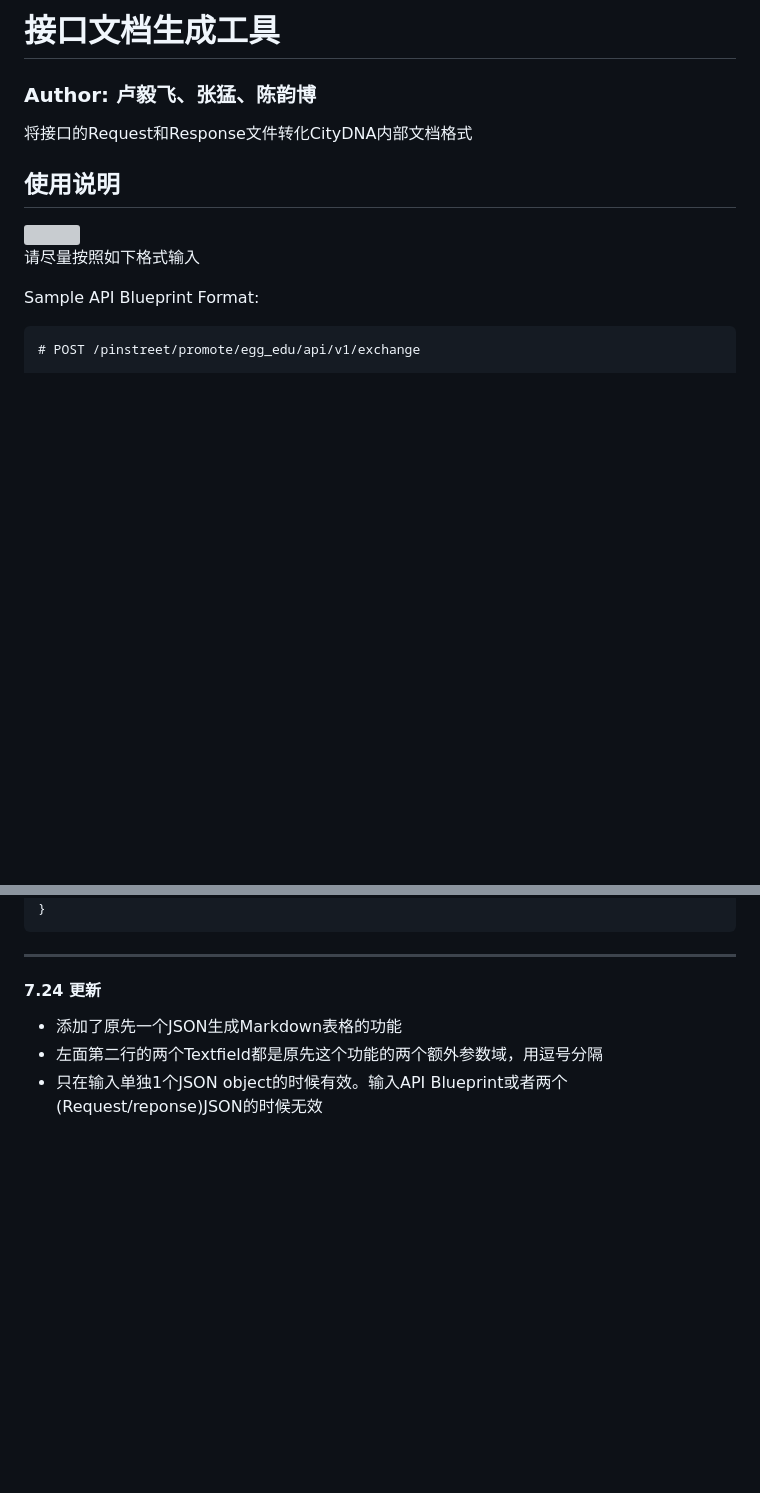
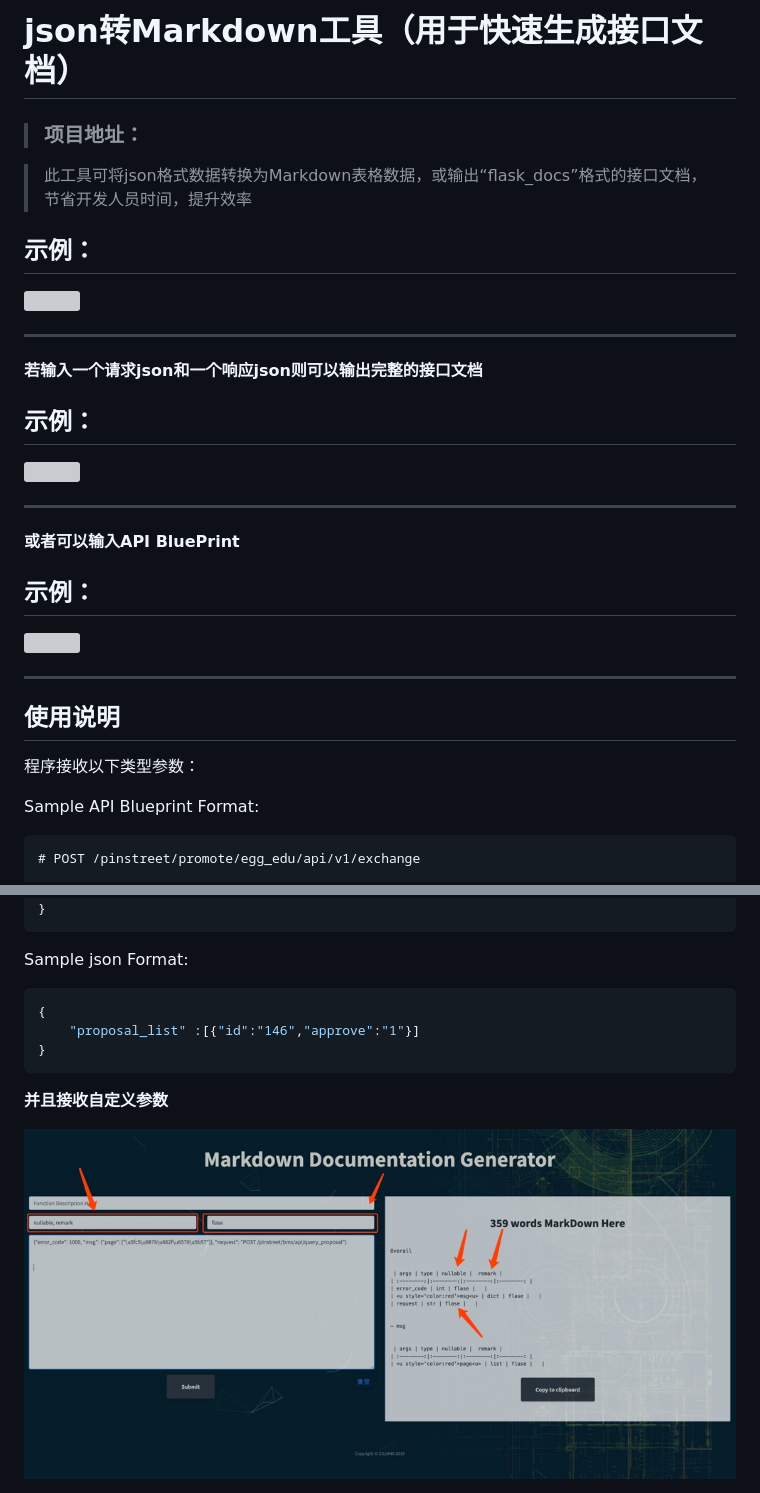
Before and after one commit to YihuiLu/json2markdown, a Markdown page: README.md, 2 parts joined by grey strips. GitHub-like rendering; pictures changed too: img/1565853623059.jpg (added); blank space fills up the shorter version; grey boxes are pictures that could not be loaded.

Commit message:
修改代码

````diff
--- a/README.md
+++ b/README.md
@@ -1,8 +1,32 @@
-# 接口文档生成工具
+# json转Markdown工具（用于快速生成接口文档）
 
-### Author: 卢毅飞、张猛、陈韵博
+> ### 项目地址：
 
-将接口的Request和Response文件转化CityDNA内部文档格式
+> 此工具可将json格式数据转换为Markdown表格数据，或输出“flask_docs”格式的接口文档，节省开发人员时间，提升效率
+
+## 示例：
+
+<img src="./img/Kapture 2019-08-15 at 11.00.19 (2).gif">
+
+----
+
+ **若输入一个请求json和一个响应json则可以输出完整的接口文档**
+
+## 示例：
+
+<img src="img/Kapture 2019-08-15 at 14.46.47.gif">
+
+----
+
+**或者可以输入API BluePrint**
+
+## 示例：
+
+
+<img src="img/Kapture 2019-08-15 at 15.03.59.gif">
+
+
+----
 
 ## 使用说明
 
@@ -10,5 +33,5 @@
 
-请尽量按照如下格式输入
+程序接收以下类型参数：
 
 Sample API Blueprint Format:
 ```http
@@ -46,8 +69,13 @@ Sample Request/Response Format:
 }
 ```
 
----
-#### 7.24 更新
-* 添加了原先一个JSON生成Markdown表格的功能
-* 左面第二行的两个Textfield都是原先这个功能的两个额外参数域，用逗号分隔
-* 只在输入单独1个JSON object的时候有效。输入API Blueprint或者两个(Request/reponse)JSON的时候无效
+Sample json Format:
+```json
+{
+    "proposal_list" :[{"id":"146","approve":"1"}]
+}
+```
+
+**并且接收自定义参数**
+
+<img src="img/1565853623059.jpg">
````
Also changed, not shown: other parts of README.md (+0 -1 lines), 6 other files.
